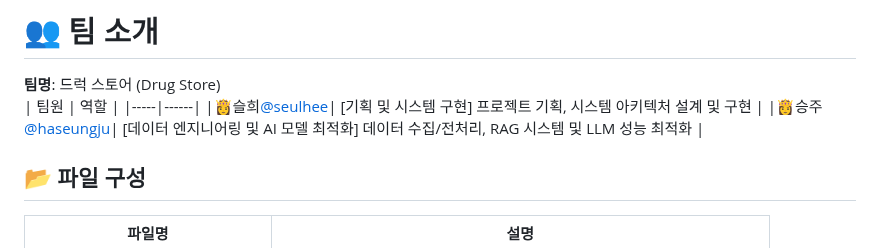
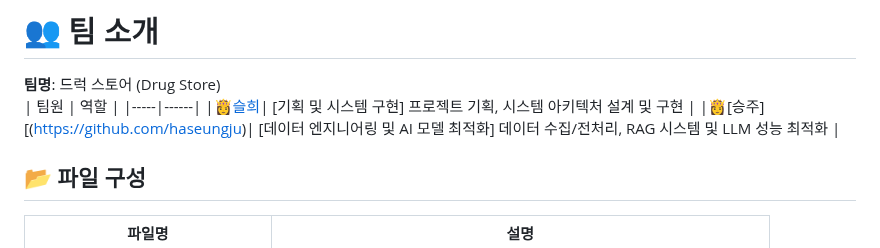
Before and after one commit to howith29/medicine_Chat, a Markdown page: README.md, the part around the change. Rendered like a GitHub page.

```diff
--- a/README.md
+++ b/README.md
@@ -16,8 +16,8 @@ LangChain + OpenAI 기반 약물 복용 및 부작용 상담 챗봇
 **팀명**: 드럭 스토어 (Drug Store)
 | 팀원 | 역할 |
 |-----|------|
-|👸슬희[@seulhee](https://github.com/howith29)| [기획 및 시스템 구현] 프로젝트 기획, 시스템 아키텍처 설계 및 구현 |
-|👸승주[@haseungju](https://github.com/haseungju)| [데이터 엔지니어링 및 AI 모델 최적화] 데이터 수집/전처리, RAG 시스템 및 LLM 성능 최적화 |
+|👸[슬희](https://github.com/howith29)| [기획 및 시스템 구현] 프로젝트 기획, 시스템 아키텍처 설계 및 구현 |
+|👸[승주][(https://github.com/haseungju)| [데이터 엔지니어링 및 AI 모델 최적화] 데이터 수집/전처리, RAG 시스템 및 LLM 성능 최적화 |
 <br/>
 
 ## 📂 파일 구성
```
